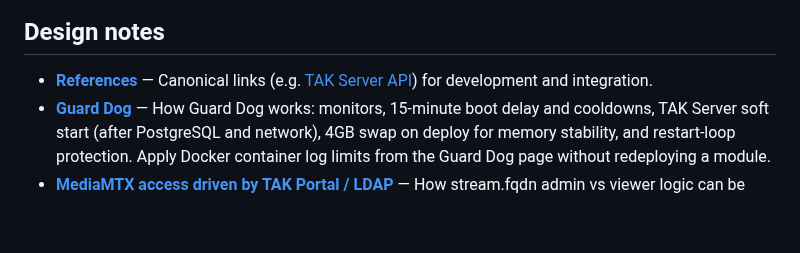
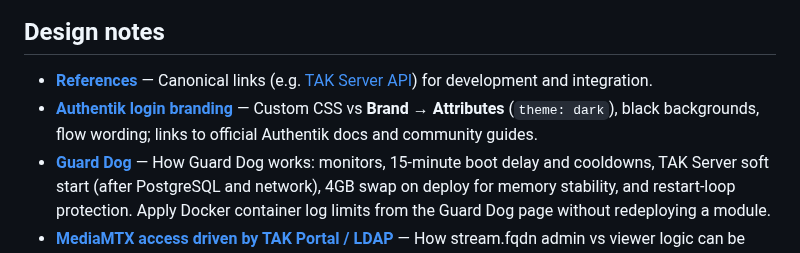
Before and after one commit to joshuafuller/infra-TAK, a Markdown page: README.md, the part around the change. GitHub-like rendering; blank space fills up the shorter version.

Commit message:
Authentik Branding

```diff
--- a/README.md
+++ b/README.md
@@ -179,6 +179,7 @@ start.sh                    ← One CLI command to launch everything
 ## Design notes
 
 - **[References](docs/REFERENCES.md)** — Canonical links (e.g. [TAK Server API](https://docs.tak.gov/api/takserver)) for development and integration.
+- **[Authentik login branding](docs/AUTHENTIK-LOGIN-BRANDING.md)** — Custom CSS vs **Brand → Attributes** (`theme: dark`), black backgrounds, flow wording; links to official Authentik docs and community guides.
 - **[Guard Dog](docs/GUARDDOG.md)** — How Guard Dog works: monitors, 15‑minute boot delay and cooldowns, TAK Server soft start (after PostgreSQL and network), 4GB swap on deploy for memory stability, and restart-loop protection. Apply Docker container log limits from the Guard Dog page without redeploying a module.
 - **[MediaMTX access driven by TAK Portal / LDAP](docs/MEDIAMTX-TAKPORTAL-ACCESS.md)** — How stream.fqdn admin vs viewer logic can be driven from TAK Portal (one place to manage users, no separate MediaMTX or Authentik user management). **Do not configure the email/SMTP portion of MediaMTX** — request access and approval notifications are handled by TAK Portal's open request-access page and Email Relay.
 
```
